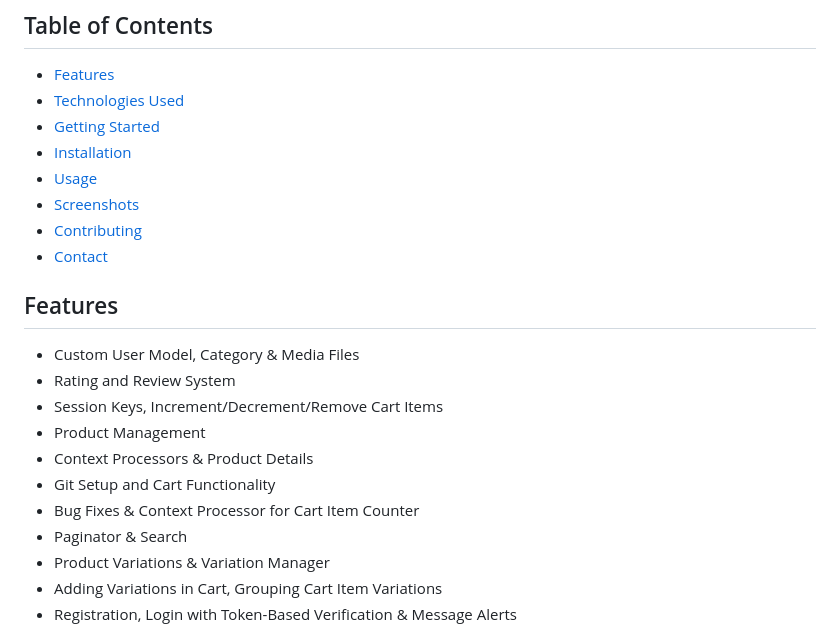
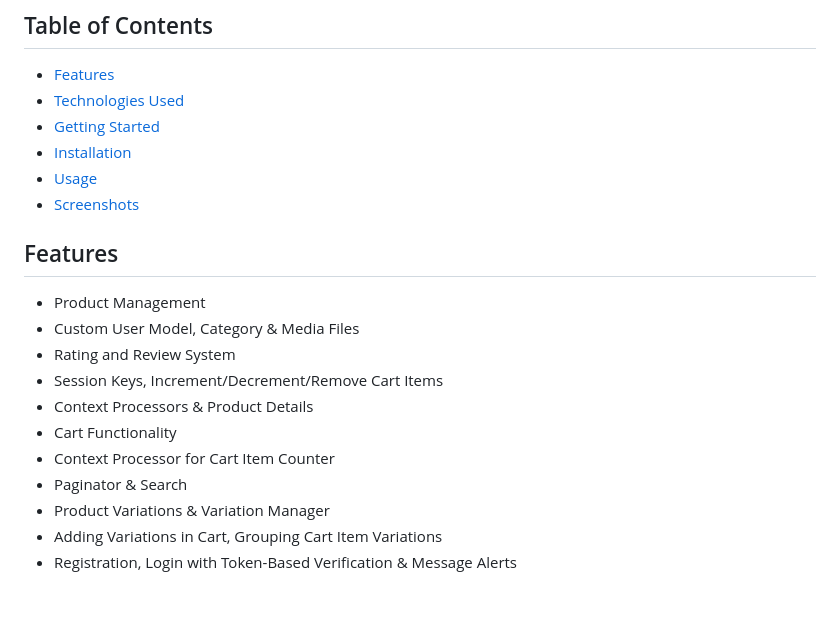
Before and after one commit to Jiro-XD/EcommerceWebsite, a Markdown page: README.md, the part around one of its changes. Rendered like a GitHub page; blank space fills up the shorter version.

```diff
--- a/README.md
+++ b/README.md
@@ -10,18 +10,16 @@ This project is a fully functional eCommerce application built using the Django
 - [Installation](#installation)
 - [Usage](#usage)
 - [Screenshots](#screenshots)
-- [Contributing](#contributing)
-- [Contact](#contact)
 
 ## Features
 
+- Product Management
 - Custom User Model, Category & Media Files
 - Rating and Review System
 - Session Keys, Increment/Decrement/Remove Cart Items
-- Product Management
 - Context Processors & Product Details
-- Git Setup and Cart Functionality
-- Bug Fixes & Context Processor for Cart Item Counter
+- Cart Functionality
+- Context Processor for Cart Item Counter
 - Paginator & Search
 - Product Variations & Variation Manager
 - Adding Variations in Cart, Grouping Cart Item Variations
```
Also changed, not shown: other parts of README.md (+39 -6 lines).
